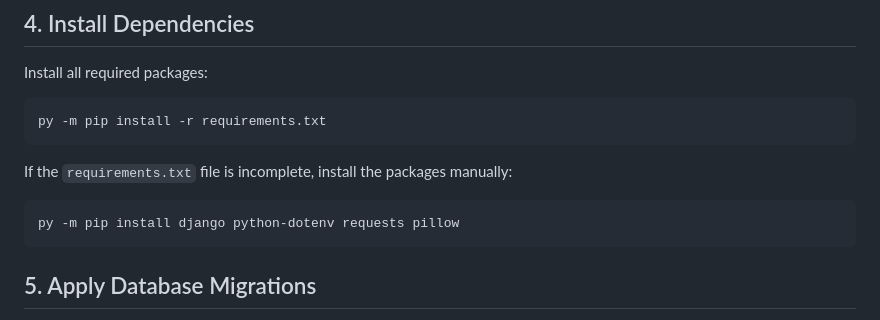
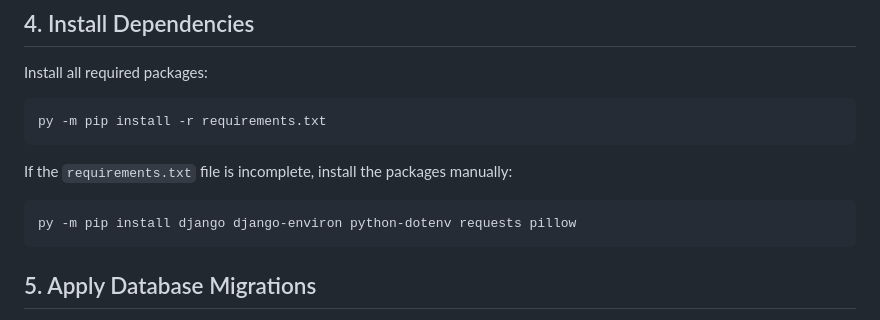
Before and after one commit to niesahniche/2610-CSP1123-G016, a Markdown page: 2610-CSP1123-G016-campuscook/README.md, the part around the change. Rendered like a GitHub page.

Commit message:
adjust readme

````diff
--- a/2610-CSP1123-G016-campuscook/README.md
+++ b/2610-CSP1123-G016-campuscook/README.md
@@ -76,7 +76,7 @@ py -m pip install -r requirements.txt
 If the `requirements.txt` file is incomplete, install the packages manually:
 
 ```powershell
-py -m pip install django python-dotenv requests pillow
+py -m pip install django django-environ python-dotenv requests pillow
 ```
 
 ## 5. Apply Database Migrations
````
